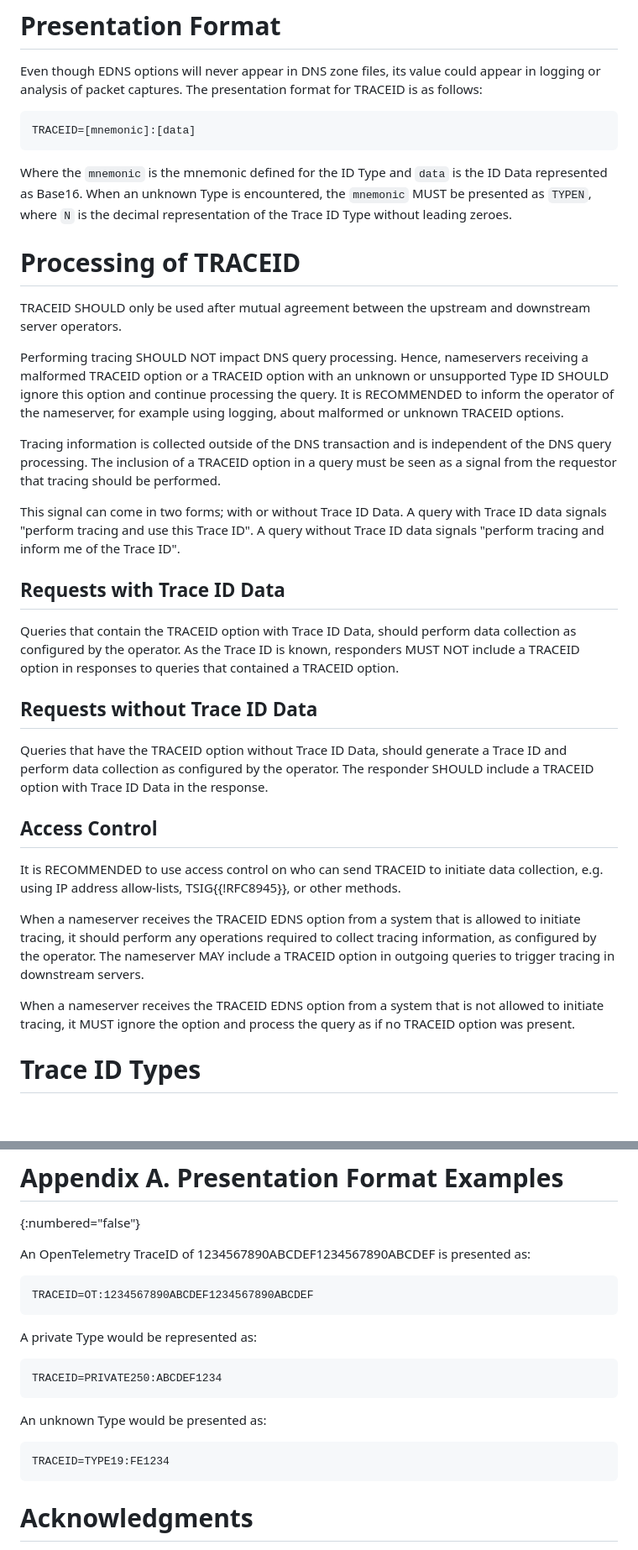
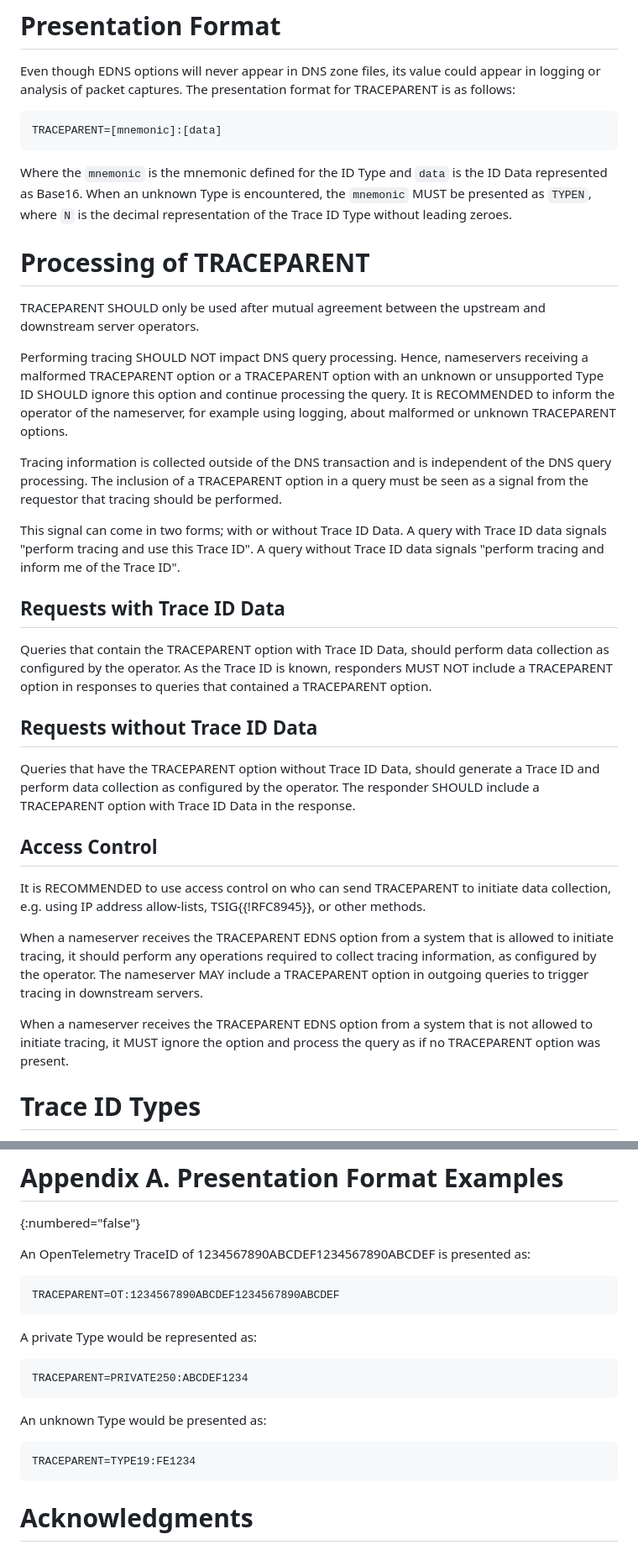
Before and after one commit to PowerDNS/draft-edns-otel-trace-ids, a Markdown page: draft-edns-otel-trace-ids.md, 2 parts joined by grey strips. Shown: that part at 84% size. Rendered like a GitHub page; blank space fills up the shorter version.

Commit message:
rename TRACEID to TRACEPARENT

```diff
--- a/draft-edns-otel-trace-ids.md
+++ b/draft-edns-otel-trace-ids.md
@@ -97,25 +97,25 @@ Trace ID Data has a variable length, depending on the Trace ID Type.
 # Presentation Format
 
 Even though EDNS options will never appear in DNS zone files, its value could appear in logging or analysis of packet captures.
-The presentation format for TRACEID is as follows:
+The presentation format for TRACEPARENT is as follows:
 
 ~~~ ascii-art
-TRACEID=[mnemonic]:[data]
+TRACEPARENT=[mnemonic]:[data]
 ~~~
 
 Where the `mnemonic` is the mnemonic defined for the ID Type and `data` is the ID Data represented as Base16.
 When an unknown Type is encountered, the `mnemonic` MUST be presented as `TYPEN`, where `N` is the decimal representation of the Trace ID Type without leading zeroes.
 
-# Processing of TRACEID
+# Processing of TRACEPARENT
 
-TRACEID SHOULD only be used after mutual agreement between the upstream and downstream server operators.
+TRACEPARENT SHOULD only be used after mutual agreement between the upstream and downstream server operators.
 
 Performing tracing SHOULD NOT impact DNS query processing.
-Hence, nameservers receiving a malformed TRACEID option or a TRACEID option with an unknown or unsupported Type ID SHOULD ignore this option and continue processing the query.
-It is RECOMMENDED to inform the operator of the nameserver, for example using logging, about malformed or unknown TRACEID options.
+Hence, nameservers receiving a malformed TRACEPARENT option or a TRACEPARENT option with an unknown or unsupported Type ID SHOULD ignore this option and continue processing the query.
+It is RECOMMENDED to inform the operator of the nameserver, for example using logging, about malformed or unknown TRACEPARENT options.
 
 Tracing information is collected outside of the DNS transaction and is independent of the DNS query processing.
-The inclusion of a TRACEID option in a query must be seen as a signal from the requestor that tracing should be performed.
+The inclusion of a TRACEPARENT option in a query must be seen as a signal from the requestor that tracing should be performed.
 
 This signal can come in two forms; with or without Trace ID Data.
 A query with Trace ID data signals "perform tracing and use this Trace ID".
@@ -123,22 +123,22 @@ A query without Trace ID data signals "perform tracing and inform me of the Trac
 
 ## Requests with Trace ID Data
 
-Queries that contain the TRACEID option with Trace ID Data, should perform data collection as configured by the operator.
-As the Trace ID is known, responders MUST NOT include a TRACEID option in responses to queries that contained a TRACEID option.
+Queries that contain the TRACEPARENT option with Trace ID Data, should perform data collection as configured by the operator.
+As the Trace ID is known, responders MUST NOT include a TRACEPARENT option in responses to queries that contained a TRACEPARENT option.
 
 ## Requests without Trace ID Data
 
-Queries that have the TRACEID option without Trace ID Data, should generate a Trace ID and perform data collection as configured by the operator.
-The responder SHOULD include a TRACEID option with Trace ID Data in the response.
+Queries that have the TRACEPARENT option without Trace ID Data, should generate a Trace ID and perform data collection as configured by the operator.
+The responder SHOULD include a TRACEPARENT option with Trace ID Data in the response.
 
 ## Access Control
 
-It is RECOMMENDED to use access control on who can send TRACEID to initiate data collection, e.g. using IP address allow-lists, TSIG{{!RFC8945}}, or other methods.
+It is RECOMMENDED to use access control on who can send TRACEPARENT to initiate data collection, e.g. using IP address allow-lists, TSIG{{!RFC8945}}, or other methods.
 
-When a nameserver receives the TRACEID EDNS option from a system that is allowed to initiate tracing, it should perform any operations required to collect tracing information, as configured by the operator.
-The nameserver MAY include a TRACEID option in outgoing queries to trigger tracing in downstream servers.
+When a nameserver receives the TRACEPARENT EDNS option from a system that is allowed to initiate tracing, it should perform any operations required to collect tracing information, as configured by the operator.
+The nameserver MAY include a TRACEPARENT option in outgoing queries to trigger tracing in downstream servers.
 
-When a nameserver receives the TRACEID EDNS option from a system that is not allowed to initiate tracing, it MUST ignore the option and process the query as if no TRACEID option was present.
+When a nameserver receives the TRACEPARENT EDNS option from a system that is not allowed to initiate tracing, it MUST ignore the option and process the query as if no TRACEPARENT option was present.
 
 # Trace ID Types
 
@@ -190,19 +190,19 @@ TODO request IANA to create a Trace ID Type registry.
 An OpenTelemetry TraceID of 1234567890ABCDEF1234567890ABCDEF is presented as:
 
 ~~~ ascii-art
-TRACEID=OT:1234567890ABCDEF1234567890ABCDEF
+TRACEPARENT=OT:1234567890ABCDEF1234567890ABCDEF
 ~~~
 
 A private Type would be represented as:
 
 ~~~ ascii-art
-TRACEID=PRIVATE250:ABCDEF1234
+TRACEPARENT=PRIVATE250:ABCDEF1234
 ~~~
 
 An unknown Type would be presented as:
 
 ~~~ ascii-art
-TRACEID=TYPE19:FE1234
+TRACEPARENT=TYPE19:FE1234
 ~~~
 
 # Acknowledgments
```
Also changed, not shown: other parts of draft-edns-otel-trace-ids.md (+5 -5 lines).
